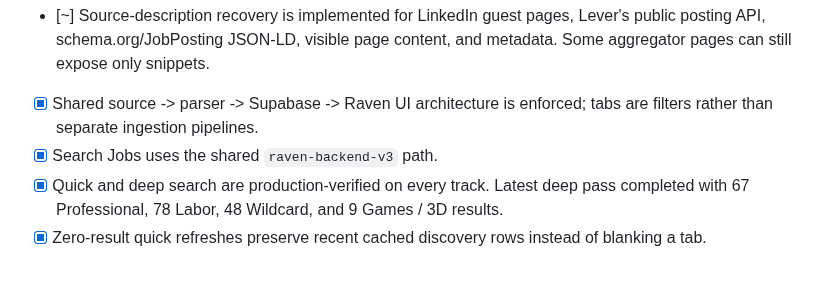
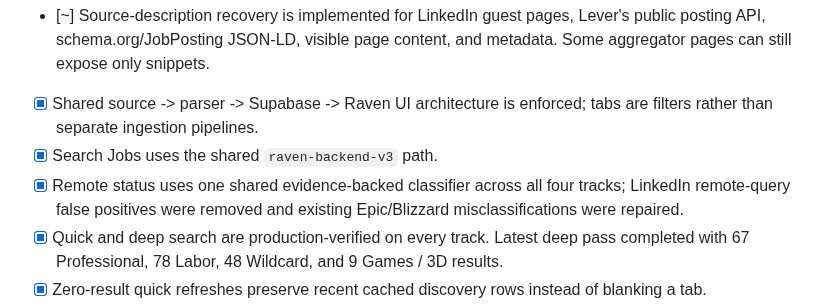
Before and after one commit to shipitmyguy-ux/raven, a Markdown page: TASKS.md, the part around the change. Rendered like a GitHub page; blank space fills up the shorter version.

Commit message:
Record remote classification parity fix

```diff
--- a/TASKS.md
+++ b/TASKS.md
@@ -10,6 +10,7 @@ Legend: [ ] open, [x] complete, [~] in progress, [!] requires real-site/user-acc
 - [~] Source-description recovery is implemented for LinkedIn guest pages, Lever's public posting API, schema.org/JobPosting JSON-LD, visible page content, and metadata. Some aggregator pages can still expose only snippets.
 - [x] Shared source -> parser -> Supabase -> Raven UI architecture is enforced; tabs are filters rather than separate ingestion pipelines.
 - [x] Search Jobs uses the shared `raven-backend-v3` path.
+- [x] Remote status uses one shared evidence-backed classifier across all four tracks; LinkedIn remote-query false positives were removed and existing Epic/Blizzard misclassifications were repaired.
 - [x] Quick and deep search are production-verified on every track. Latest deep pass completed with 67 Professional, 78 Labor, 48 Wildcard, and 9 Games / 3D results.
 - [x] Zero-result quick refreshes preserve recent cached discovery rows instead of blanking a tab.
 - [x] Stale background deep-search runs are automatically reconciled and no longer remain indefinitely `running`.
```
